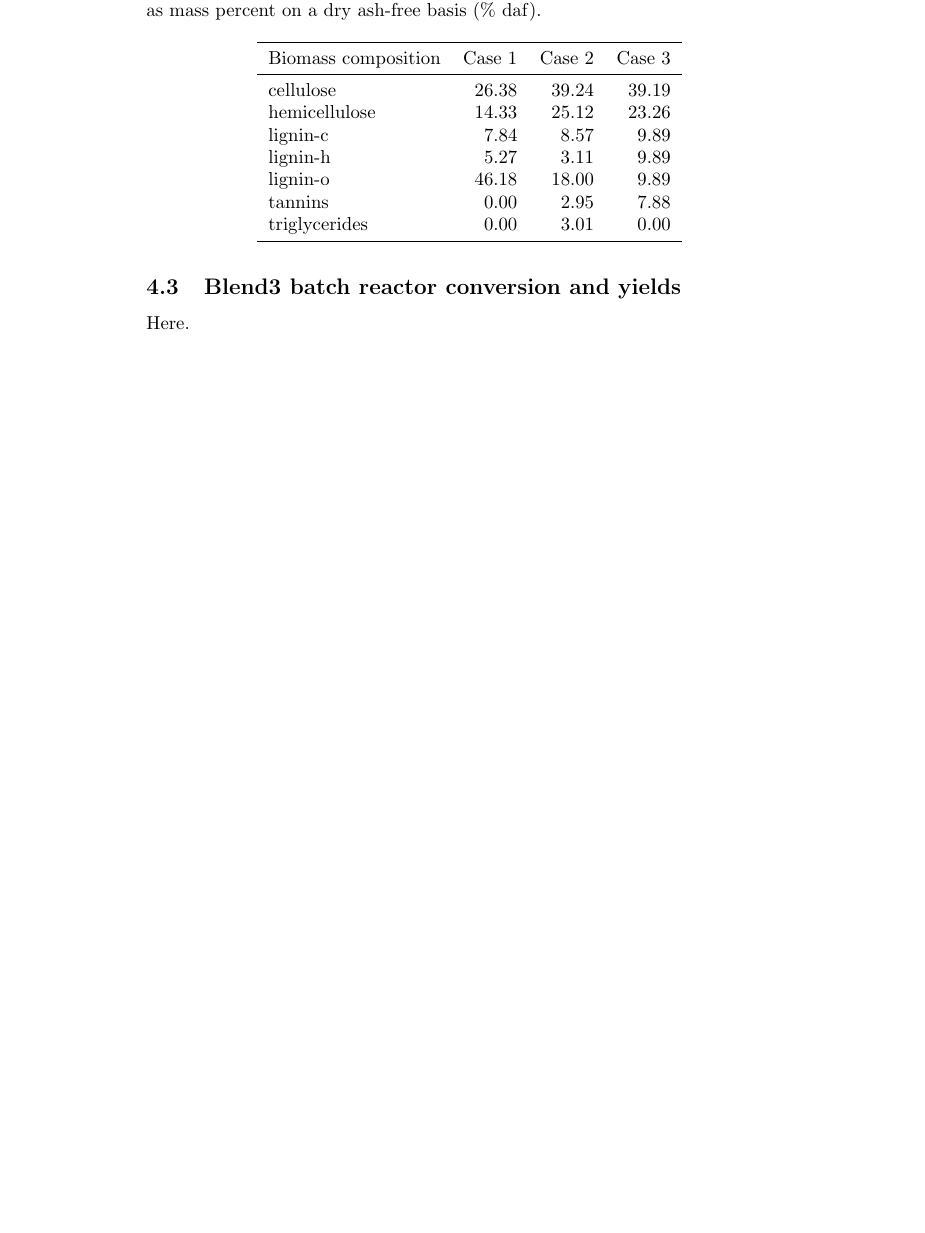
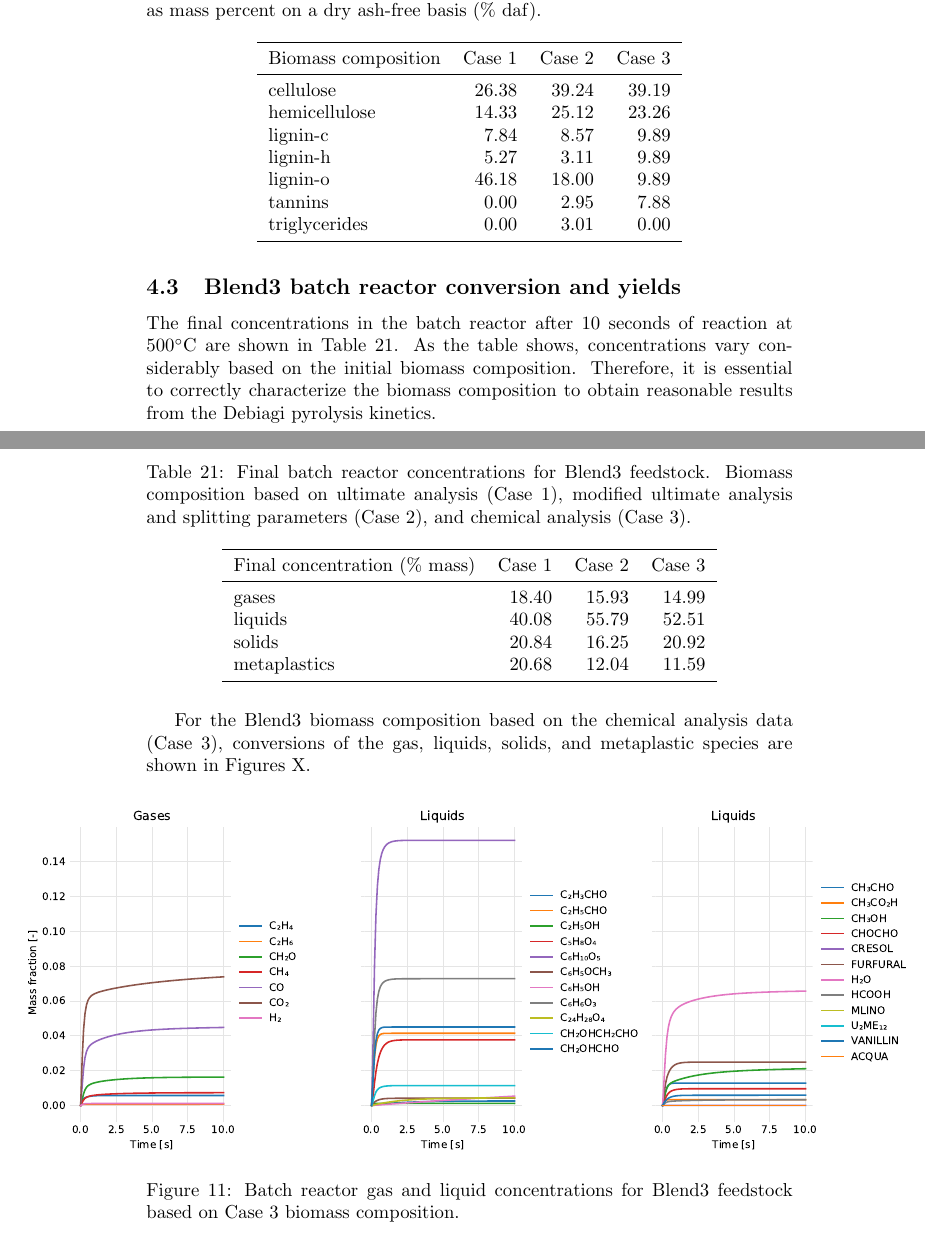
Before and after one commit to puttak/nrel-efr, a LaTeX document (tex/main.tex, which reads tex/sections/results-discussion.tex): part of page 19 of 22 before the commit and two parts of pages 19 and 20 of 25 after it, the two joined at a grey line, cut so that both start at the same text, the shorter picture padded with empty space. Compiled offline with pdfLaTeX.

Commit message:
Figures for Blend3 batch reactor

```diff
--- a/tex/sections/results-discussion.tex
+++ b/tex/sections/results-discussion.tex
@@ -109,15 +109,38 @@ Several approaches were investigated to characterize the Blend3 feedstock for us
         \midrule
         cellulose     & 26.38 & 39.24 & 39.19 \\
         hemicellulose & 14.33 & 25.12 & 23.26 \\
-        lignin-c      & 7.84  & 8.57  & 9.89 \\
-        lignin-h      & 5.27  & 3.11  & 9.89 \\
-        lignin-o      & 46.18 & 18.00 & 9.89 \\
-        tannins       & 0.00  & 2.95  & 7.88 \\
-        triglycerides & 0.00  & 3.01  & 0.00 \\
+        lignin-c      & 7.84  & 8.57  & 9.89  \\
+        lignin-h      & 5.27  & 3.11  & 9.89  \\
+        lignin-o      & 46.18 & 18.00 & 9.89  \\
+        tannins       & 0.00  & 2.95  & 7.88  \\
+        triglycerides & 0.00  & 3.01  & 0.00  \\
         \bottomrule
     \end{tabular}
 \end{table}
 
 \subsection{Blend3 batch reactor conversion and yields}
 
-Here.
+The final concentrations in the batch reactor after 10 seconds of reaction at 500$^{\circ}$C are shown in Table \ref{tab:blend3-batch-final}. As the table shows, concentrations vary considerably based on the initial biomass composition. Therefore, it is essential to correctly characterize the biomass composition to obtain reasonable results from the Debiagi pyrolysis kinetics.
+
+\begin{table}[H]
+    \centering
+    \caption{Final batch reactor concentrations for Blend3 feedstock. Biomass composition based on ultimate analysis (Case 1), modified ultimate analysis and splitting parameters (Case 2), and chemical analysis (Case 3).}
+    \label{tab:blend3-batch-final}
+    \begin{tabular}{lrrr}
+        \toprule
+        Final concentration (\% mass) & Case 1 & Case 2 & Case 3 \\
+        \midrule
+        gases         & 18.40 & 15.93 & 14.99 \\
+        liquids       & 40.08 & 55.79 & 52.51 \\
+        solids        & 20.84 & 16.25 & 20.92 \\
+        metaplastics  & 20.68 & 12.04 & 11.59 \\
+        \bottomrule
+    \end{tabular}
+\end{table}
+
+For the Blend3 biomass composition based on the chemical analysis data (Case 3), conversions of the gas, liquids, solids, and metaplastic species are shown in Figures X.
+
+\begin{figure}[H]
+    \centering
+    \makebox[\textwidth][c]{\includegraphics[width=1.4\textwidth]{figures/blend3-case3-gases-liquids.pdf}}
+    \caption{Batch reactor gas and liquid concentrations for Blend3 feedstock based on Case 3 biomass composition.}
@@ -123,0 +154,2 @@ Here.
+    \label{fig:blend3-case3-solids-meta}
+\end{figure}
```
Also changed, not shown: tex/sections/model-development.tex (+7 -0 lines), tex/figures/batch-reactor.png (added), tex/figures/blend3-case3-final.pdf (added), tex/figures/blend3-case3-gases-liquids.pdf (added), tex/figures/blend3-case3-phases-temp.pdf (added), tex/figures/blend3-case3-solids-meta.pdf (added), tex/main.pdf, tex/sections/results-discussion.tex (21 more changed lines), 1 other file.
